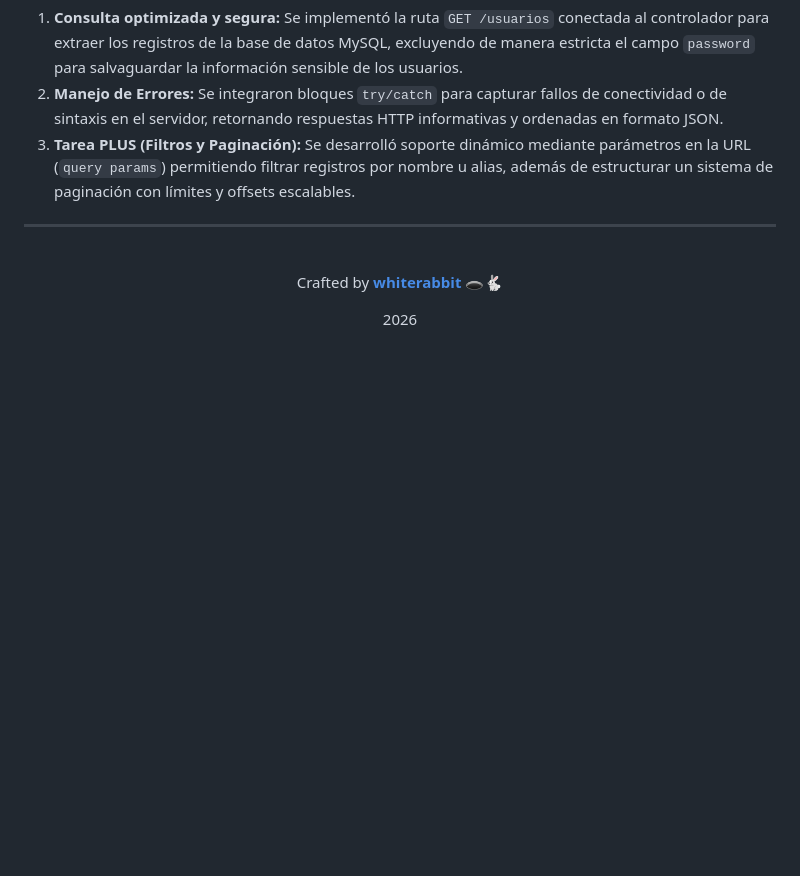
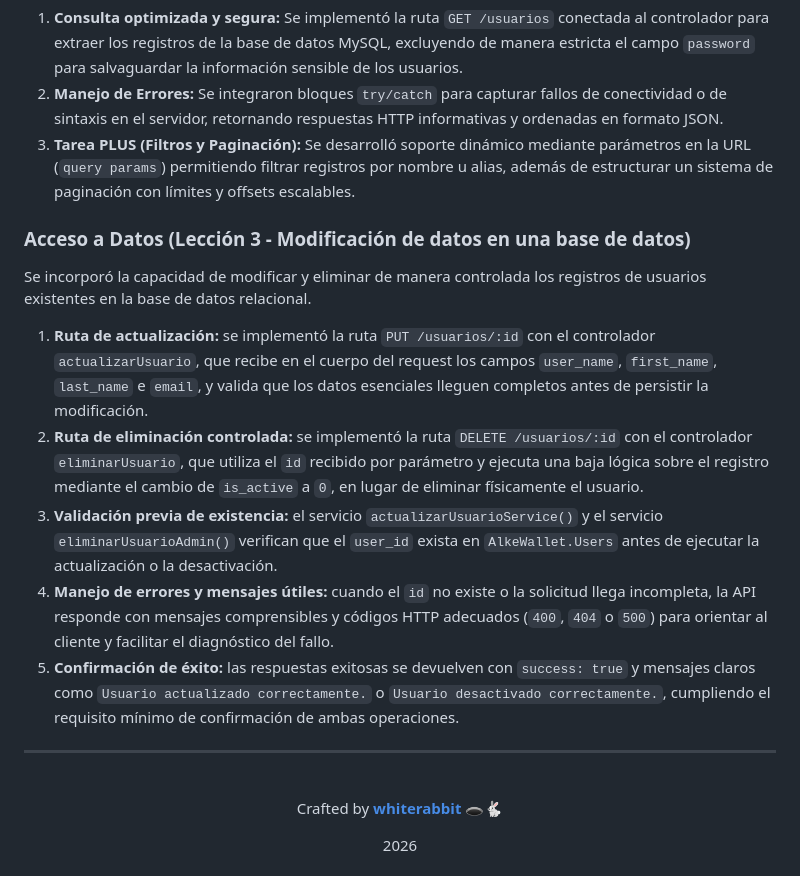
Before and after one commit to scarvallot/alke-wallet, a Markdown page: README.md, the part around the change. GitHub-like rendering; blank space fills up the shorter version.

Commit message:
docs(README) actualizar la Lección 3 en el README.

```diff
--- a/README.md
+++ b/README.md
@@ -223,6 +223,16 @@ Se integró la capa de servicios y controladores con la base de datos relacional
 2. **Manejo de Errores:** Se integraron bloques `try/catch` para capturar fallos de conectividad o de sintaxis en el servidor, retornando respuestas HTTP informativas y ordenadas en formato JSON.
 3. **Tarea PLUS (Filtros y Paginación):** Se desarrolló soporte dinámico mediante parámetros en la URL (`query params`) permitiendo filtrar registros por nombre u alias, además de estructurar un sistema de paginación con límites y offsets escalables.
 
+### Acceso a Datos (Lección 3 - Modificación de datos en una base de datos)
+
+Se incorporó la capacidad de modificar y eliminar de manera controlada los registros de usuarios existentes en la base de datos relacional.
+
+1. **Ruta de actualización:** se implementó la ruta `PUT /usuarios/:id` con el controlador `actualizarUsuario`, que recibe en el cuerpo del request los campos `user_name`, `first_name`, `last_name` e `email`, y valida que los datos esenciales lleguen completos antes de persistir la modificación.
+2. **Ruta de eliminación controlada:** se implementó la ruta `DELETE /usuarios/:id` con el controlador `eliminarUsuario`, que utiliza el `id` recibido por parámetro y ejecuta una baja lógica sobre el registro mediante el cambio de `is_active` a `0`, en lugar de eliminar físicamente el usuario.
+3. **Validación previa de existencia:** el servicio `actualizarUsuarioService()` y el servicio `eliminarUsuarioAdmin()` verifican que el `user_id` exista en `AlkeWallet.Users` antes de ejecutar la actualización o la desactivación.
+4. **Manejo de errores y mensajes útiles:** cuando el `id` no existe o la solicitud llega incompleta, la API responde con mensajes comprensibles y códigos HTTP adecuados (`400`, `404` o `500`) para orientar al cliente y facilitar el diagnóstico del fallo.
+5. **Confirmación de éxito:** las respuestas exitosas se devuelven con `success: true` y mensajes claros como `Usuario actualizado correctamente.` o `Usuario desactivado correctamente.`, cumpliendo el requisito mínimo de confirmación de ambas operaciones.
+
 ---
 
 <br>
```
